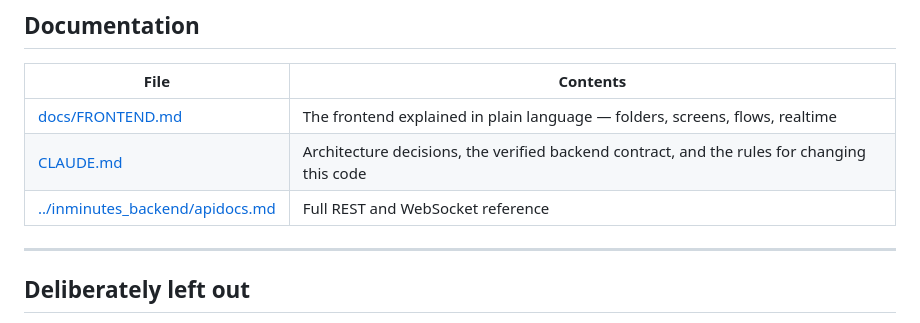
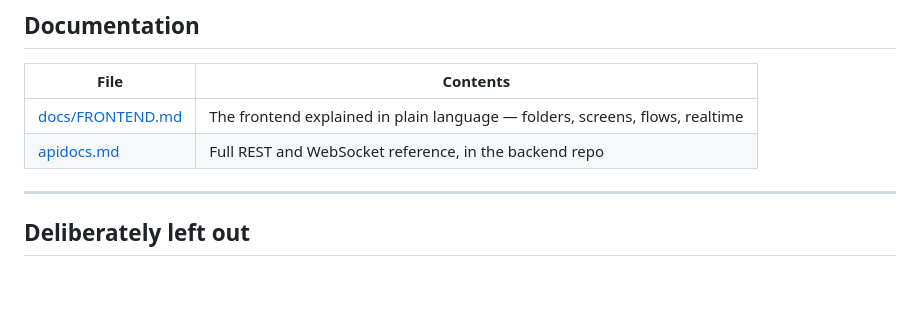
Before and after one commit to Harish-tig/Inminutes_frontend, a Markdown page: README.md, the part around one of its changes. GitHub-like rendering; blank space fills up the shorter version.

```diff
--- a/README.md
+++ b/README.md
@@ -504,8 +530,7 @@ in the seed data make the sold-out path easy to hit.
 | File | Contents |
 |---|---|
 | [docs/FRONTEND.md](docs/FRONTEND.md) | The frontend explained in plain language — folders, screens, flows, realtime |
-| [CLAUDE.md](CLAUDE.md) | Architecture decisions, the verified backend contract, and the rules for changing this code |
-| [../inminutes_backend/apidocs.md](../inminutes_backend/apidocs.md) | Full REST and WebSocket reference |
+| [apidocs.md](https://github.com/Harish-tig/Inminutes_backend/blob/main/apidocs.md) | Full REST and WebSocket reference, in the backend repo |
 
 ---
 
```
Also changed, not shown: other parts of README.md (+32 -6 lines).
